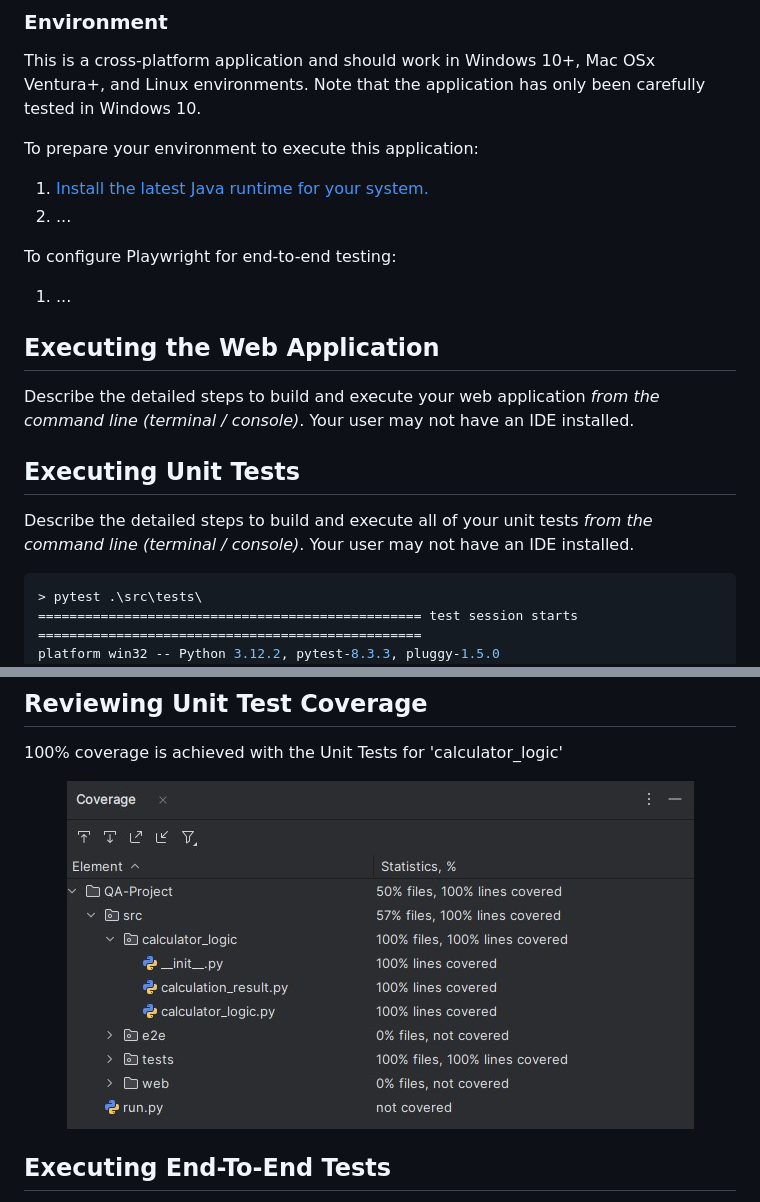
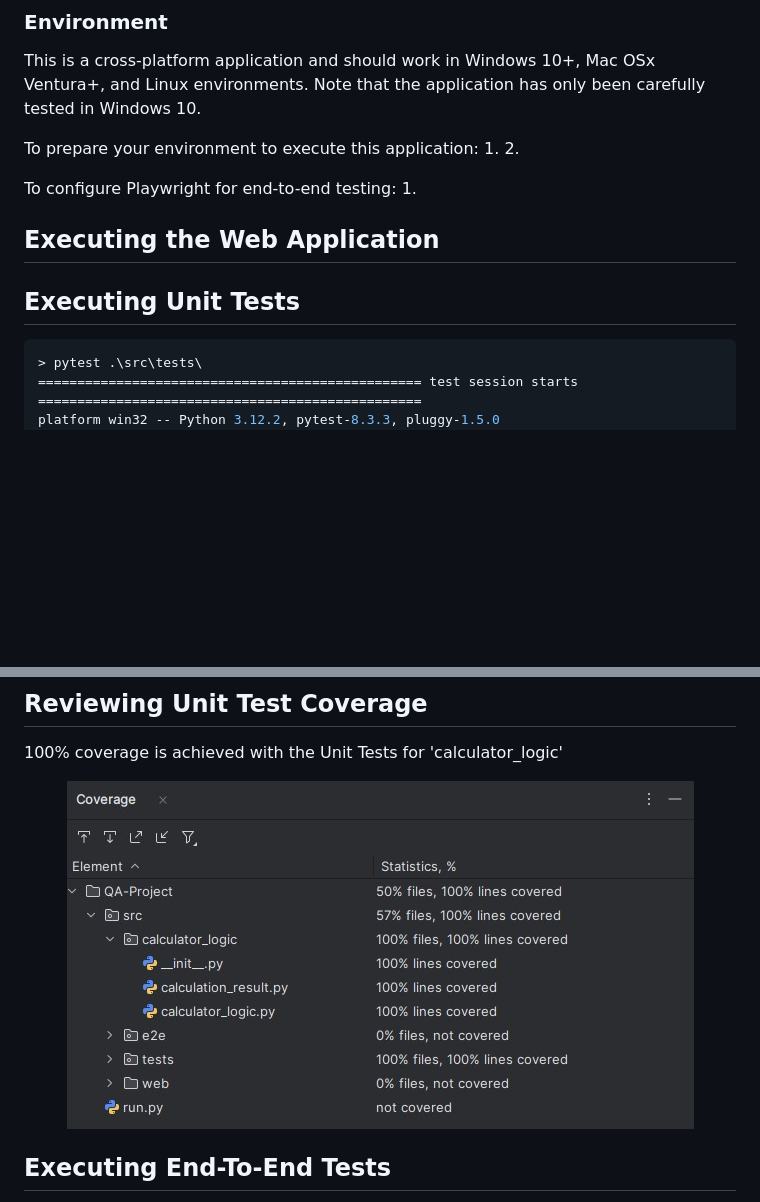
Before and after one commit to PapiJoker/QA-Project, a Markdown page: README.md, 2 parts joined by grey strips. GitHub-like rendering; pictures changed too: documentation/coverage-QA.jpg (added); blank space fills up the shorter version.

Commit message:
Resolve Merge Conflicts
Signed-off-by: JanoKasu <ianandesmccracken@gmail.com>

````diff
--- a/README.md
+++ b/README.md
@@ -20,17 +20,21 @@ Josh Early and Ian McCracken
 This is a cross-platform application and should work in Windows 10+, Mac OSx Ventura+, and Linux environments. Note that the application has only been carefully tested in Windows 10.
 
 To prepare your environment to execute this application:
- 1. [Install the latest Java runtime for your system.](https://www.java.com/en/download/manual.jsp)
- 2. ...
+ 1.
+ 2.
 
 To configure Playwright for end-to-end testing:
-  1. ...
+  1.
 
 ## Executing the Web Application
-Describe the detailed steps to build and execute your web application *from the command line (terminal / console)*. Your user may not have an IDE installed.
+
+
+
 
 ## Executing Unit Tests
-Describe the detailed steps to build and execute all of your unit tests *from the command line (terminal / console)*. Your user may not have an IDE installed.
+
+
+
 ```bash
 > pytest .\src\tests\
 ================================================= test session starts =================================================
@@ -47,7 +51,7 @@ src\tests\test_cases.py .......................................
 ## Reviewing Unit Test Coverage
 100% coverage is achieved with the Unit Tests for 'calculator_logic'
 <p align = "center">
- <img src="assets/coverage-QA.jpg"/>
+ <img src="documentation/coverage-QA.jpg"/>
 </p>
 
 ## Executing End-To-End Tests
````
